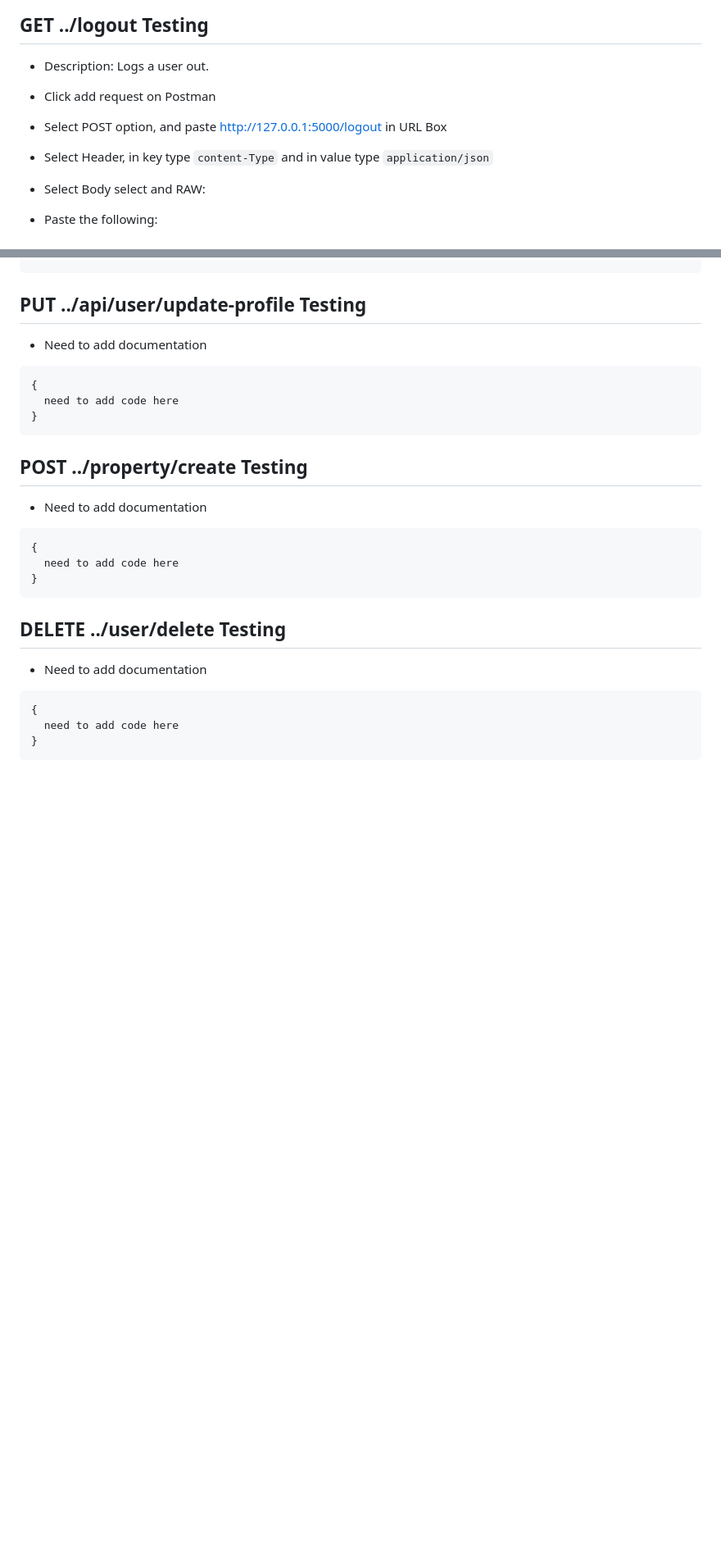
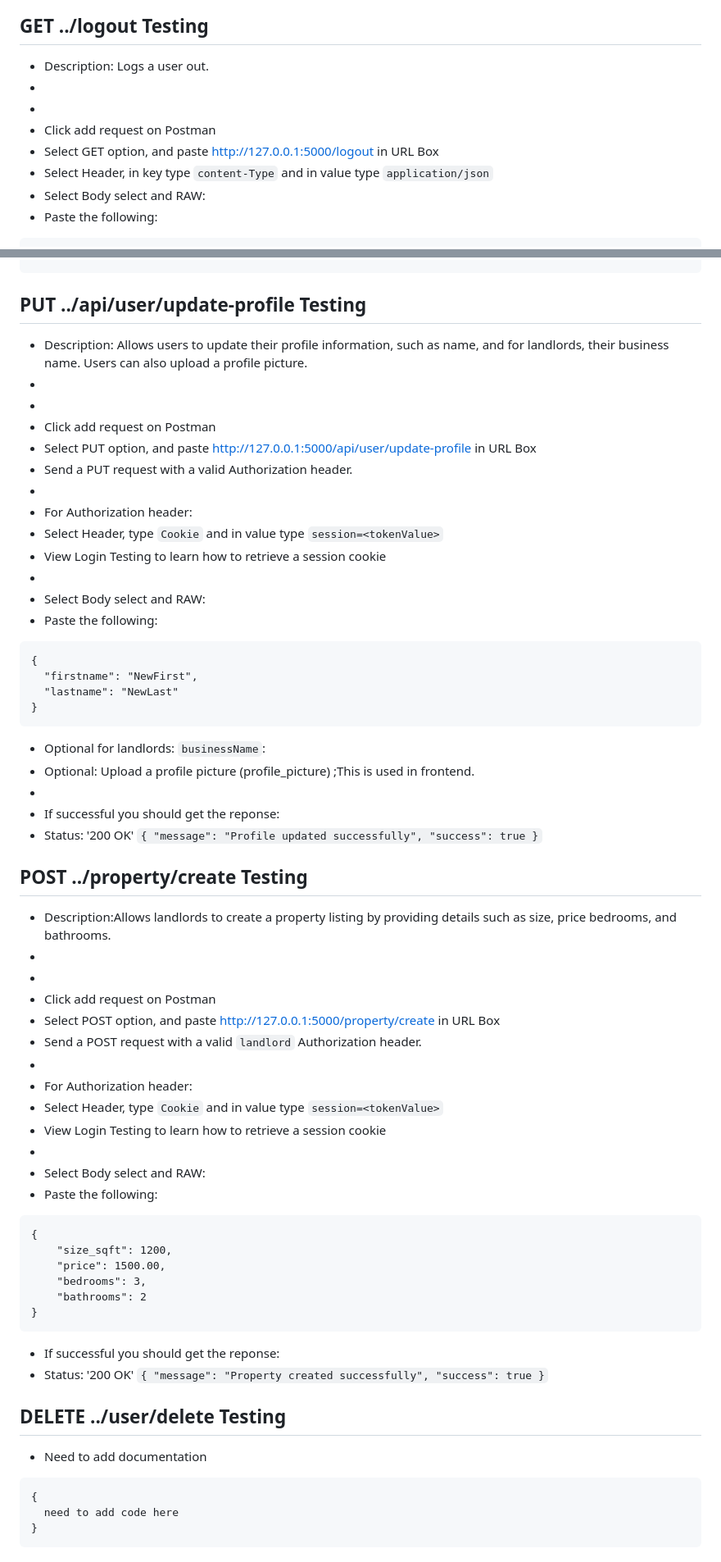
Before and after one commit to alrudniy/T3-f24-app-matching, a Markdown page: README.md, 2 parts joined by grey strips. Shown: that part at 82% size. Rendered like a GitHub page; blank space fills up the shorter version.

Commit message:
Even more documentation

````diff
--- a/README.md
+++ b/README.md
@@ -75,9 +76,10 @@ It is meant to be used for property owners, tenants and case handlers to ensure
 
 ## GET ../logout Testing
 - Description: Logs a user out.
-
+-
+-
 - Click add request on Postman
-- Select POST option, and paste http://127.0.0.1:5000/logout in URL Box
+- Select GET option, and paste http://127.0.0.1:5000/logout in URL Box
 - Select Header, in key type `content-Type` and in value type `application/json`
 - Select Body select and RAW:
 - Paste the following:
@@ -119,19 +126,67 @@ For Authorization header:
 }
 ```
 ## PUT ../api/user/update-profile Testing
-- Need to add documentation
+- Description: Allows users to update their profile information, such as name, and for landlords, their business name. Users can also upload a profile picture.
+-
+-
+- Click add request on Postman
+- Select PUT option, and paste http://127.0.0.1:5000/api/user/update-profile in URL Box
+- Send a PUT request with a valid Authorization header.
+-
+- For Authorization header:
+- Select Header, type `Cookie` and in value type `session=<tokenValue>`
+- View  Login Testing to learn how to retrieve a session cookie
+-
+- Select Body select and RAW:
+- Paste the following:
 ```
 {
-  need to add code here
+  "firstname": "NewFirst",
+  "lastname": "NewLast"
 }
 ```
+- Optional for landlords: `businessName`:
+- Optional: Upload a profile picture (profile_picture) ;This is used in frontend.
+-
+- If successful you should get the reponse:
+- Status: '200 OK'
+``
+{
+    "message": "Profile updated successfully",
+    "success": true
+}
+``
 ## POST ../property/create Testing
-- Need to add documentation
+- Description:Allows landlords to create a property listing by providing details such as size, price bedrooms, and bathrooms.
+-
+-
+- Click add request on Postman
+- Select POST option, and paste http://127.0.0.1:5000/property/create in URL Box
+- Send a POST request with a valid `landlord` Authorization header.
+-
+- For Authorization header:
+- Select Header, type `Cookie` and in value type `session=<tokenValue>`
+- View  Login Testing to learn how to retrieve a session cookie
+-
+- Select Body select and RAW:
+- Paste the following:
+
 ```
 {
-  need to add code here
+    "size_sqft": 1200,
+    "price": 1500.00,
+    "bedrooms": 3,
+    "bathrooms": 2
 }
 ```
+- If successful you should get the reponse:
+- Status: '200 OK'
+``
+{
+    "message": "Property created successfully",
+    "success": true
+}
+``
 ## DELETE ../user/delete Testing
 - Need to add documentation
 ```
````
Also changed, not shown: other parts of README.md (+44 -8 lines).
